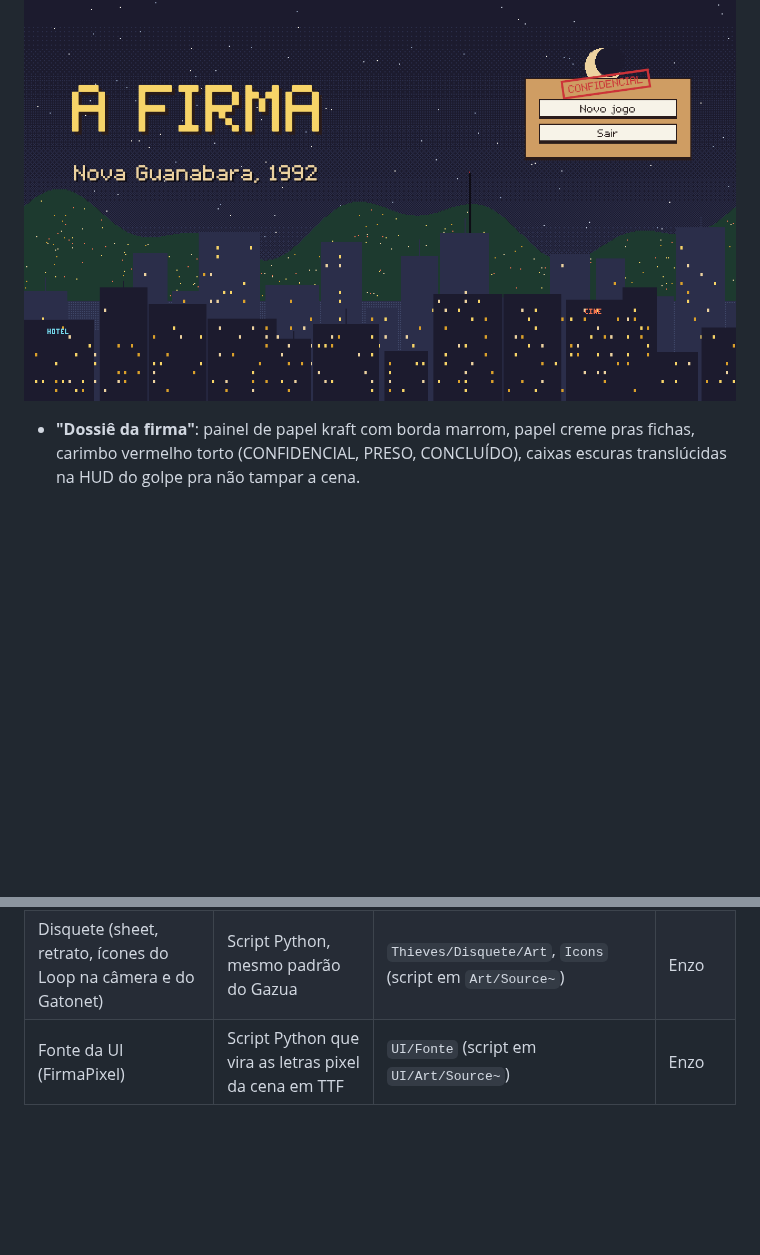
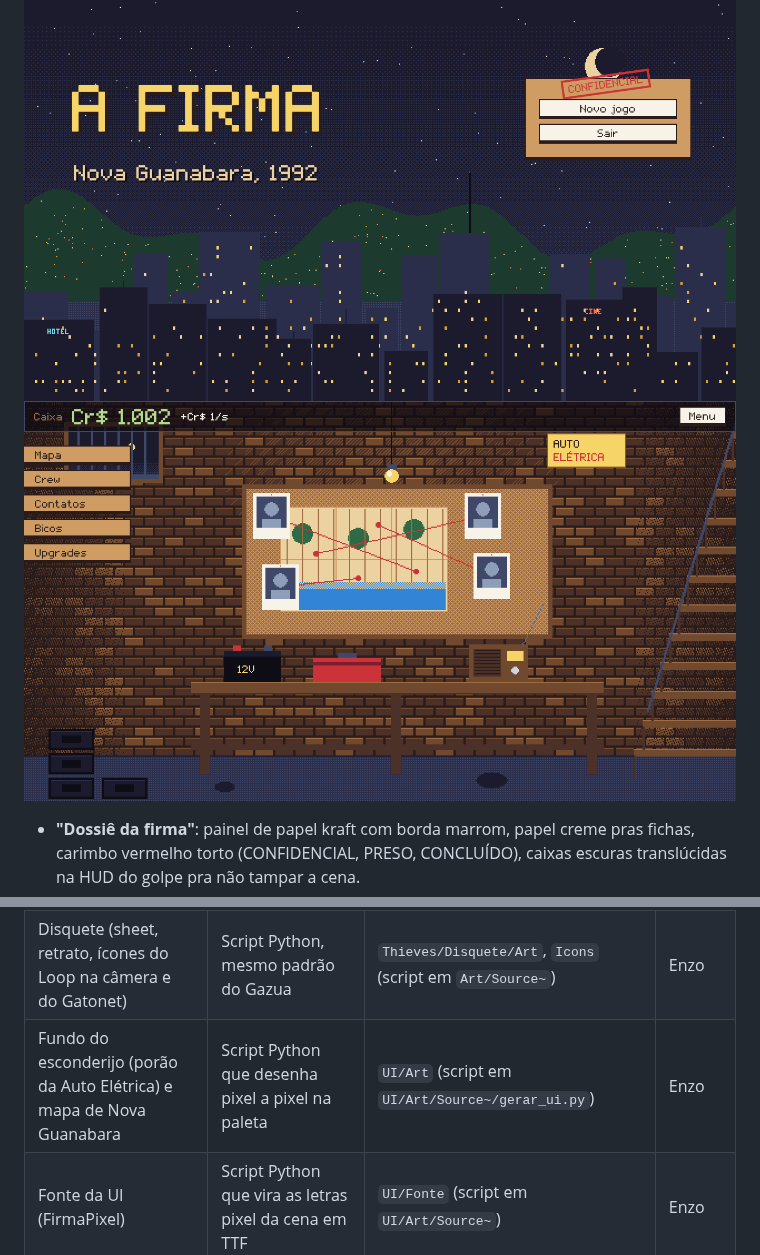
Before and after one commit to souzxxx/Jogo2D-JEI, a Markdown page: docs/ASSETS.md, 2 parts joined by grey strips. Drawn GitHub-style; pictures changed too: docs/img/ui_esconderijo.png (added); blank space fills up the shorter version.

```diff
--- a/docs/ASSETS.md
+++ b/docs/ASSETS.md
@@ -39,6 +39,7 @@ Linha a linha: a noite azulada de Nova Guanabara (ink → cream), a luz quente d
 ## Direção de arte da UI (Enzo)
 
 ![Menu principal](img/ui_menu.png)
+![Esconderijo](img/ui_esconderijo.png)
 
 - **"Dossiê da firma"**: painel de papel kraft com borda marrom, papel creme pras fichas, carimbo vermelho torto (CONFIDENCIAL, PRESO, CONCLUÍDO), caixas escuras translúcidas na HUD do golpe pra não tampar a cena.
 - **Sem GUI pack**: painéis e botões são desenhados em USS com as cores da paleta (`UI/Styles/Firma.uss`). Ficam nítidos em qualquer resolução, não precisam de 9-slice e qualquer um muda a cor numa linha. Os ícones são os da cena (cadeado, monitor, pessoa).
@@ -100,6 +101,7 @@ Arte e sons feitos pelo time (sem licença de terceiro, ficam no repositório):
 | Gazua (sheet, retrato, ícones, "CREC!") | Script Python, mesmo padrão do 171 | `Thieves/Gazua/Art`, `Icons`, `VFX` | Miguel |
 | Sons da cena (grana na sacola, porta) e do Gazua (gazua na fechadura, pé-de-cabra) | Sintetizados por script, sem sample | `HeistScene/Audio`, `Thieves/Gazua/Audio` (script em `HeistScene/Audio/Source~`) | Miguel |
 | Disquete (sheet, retrato, ícones do Loop na câmera e do Gatonet) | Script Python, mesmo padrão do Gazua | `Thieves/Disquete/Art`, `Icons` (script em `Art/Source~`) | Enzo |
+| Fundo do esconderijo (porão da Auto Elétrica) e mapa de Nova Guanabara | Script Python que desenha pixel a pixel na paleta | `UI/Art` (script em `UI/Art/Source~/gerar_ui.py`) | Enzo |
 | Fonte da UI (FirmaPixel) | Script Python que vira as letras pixel da cena em TTF | `UI/Fonte` (script em `UI/Art/Source~`) | Enzo |
 
 Importados com o padrão de pixel art (Point, sem compressão, PPU 32) pelo `PixelArtImporter`. Os sprite sheets ainda precisam ser fatiados (Sprite Mode Multiple) por quem for usar.
```
Also changed, not shown: README.md (+1 -1 lines), 16 other files.
